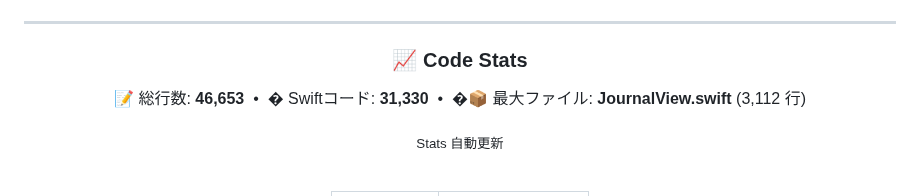
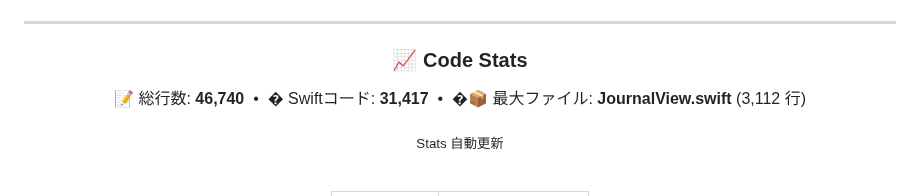
Before and after one commit to Inazumimakoto/lifelog, a Markdown page: README.md, the part around the change. Rendered like a GitHub page.

Commit message:
docs: update LOC stats [skip ci]

```diff
--- a/README.md
+++ b/README.md
@@ -90,7 +90,7 @@
 ### 📈 Code Stats
 
 <p align="center">
-  📝 総行数: <strong>46,653</strong> &nbsp;•&nbsp; � Swiftコード: <strong>31,330</strong> &nbsp;•&nbsp; �📦 最大ファイル: <strong>JournalView.swift</strong> (3,112 行)
+  📝 総行数: <strong>46,740</strong> &nbsp;•&nbsp; � Swiftコード: <strong>31,417</strong> &nbsp;•&nbsp; �📦 最大ファイル: <strong>JournalView.swift</strong> (3,112 行)
 </p>
 
 <sub>Stats 自動更新</sub>
```
